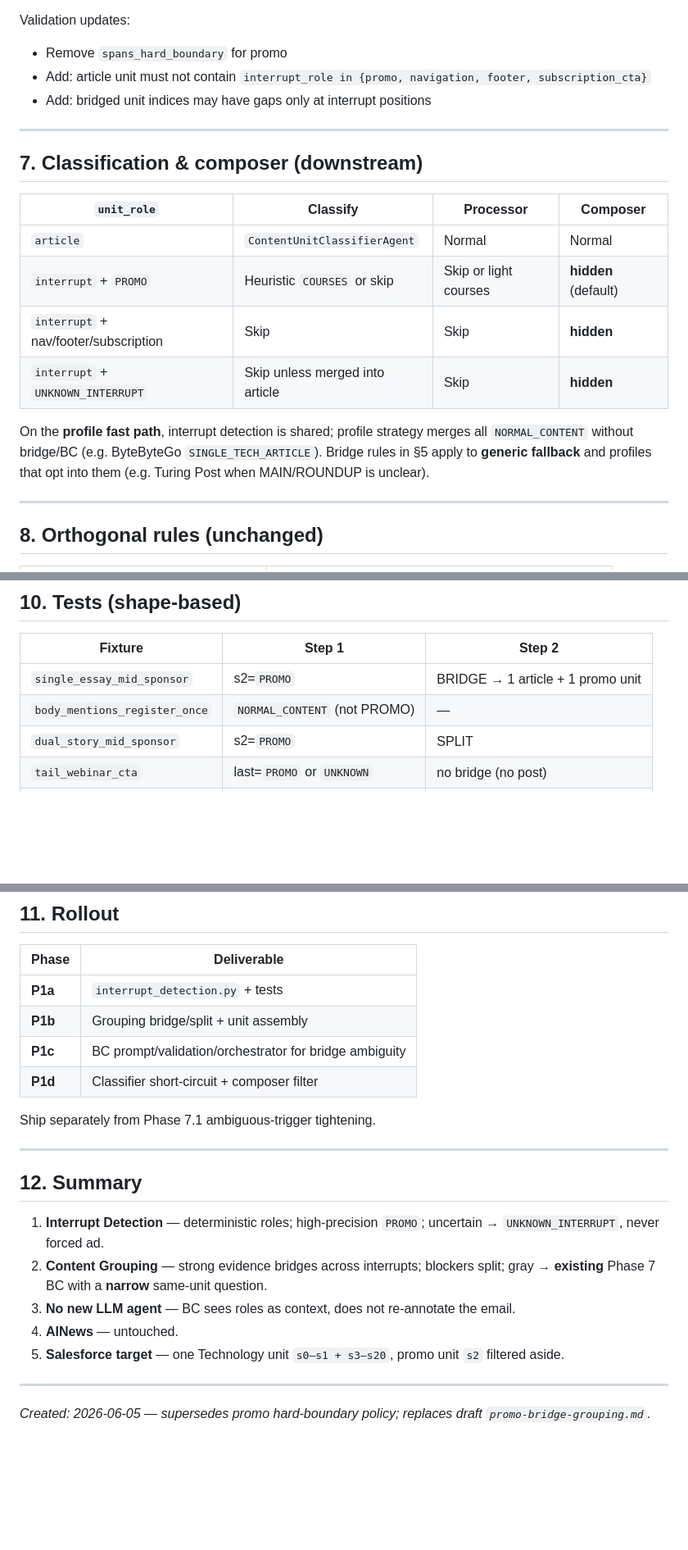
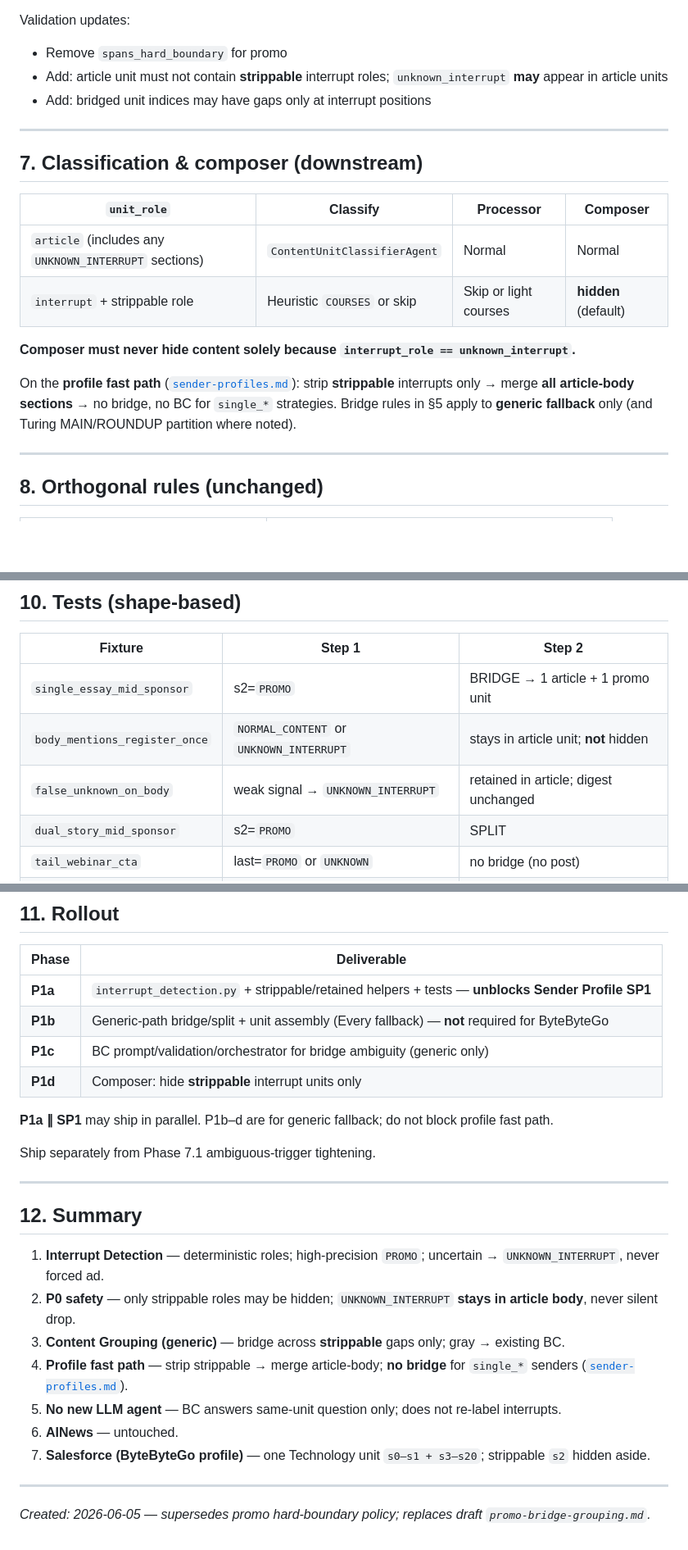
Before and after one commit to ashleywu/EmailProcessorCloud, a Markdown page: docs/interrupt-grouping.md, 3 parts joined by grey strips. Shown at 82% size. Drawn GitHub-style; blank space fills up the shorter version.

```diff
--- a/docs/interrupt-grouping.md
+++ b/docs/interrupt-grouping.md
@@ -288,7 +328,7 @@ Prompt updates (`boundary_classifier.md`, `format_boundary_classifier_input`):
 Validation updates:
 
 - Remove `spans_hard_boundary` for promo
-- Add: article unit must not contain `interrupt_role in {promo, navigation, footer, subscription_cta}`
+- Add: article unit must not contain **strippable** interrupt roles; `unknown_interrupt` **may** appear in article units
 - Add: bridged unit indices may have gaps only at interrupt positions
 
 ---
@@ -297,12 +337,12 @@ Validation updates:
 
 | `unit_role` | Classify | Processor | Composer |
 |-------------|----------|-----------|----------|
-| `article` | `ContentUnitClassifierAgent` | Normal | Normal |
-| `interrupt` + `PROMO` | Heuristic `COURSES` or skip | Skip or light courses | **hidden** (default) |
-| `interrupt` + nav/footer/subscription | Skip | Skip | **hidden** |
-| `interrupt` + `UNKNOWN_INTERRUPT` | Skip unless merged into article | Skip | **hidden** |
+| `article` (includes any `UNKNOWN_INTERRUPT` sections) | `ContentUnitClassifierAgent` | Normal | Normal |
+| `interrupt` + strippable role | Heuristic `COURSES` or skip | Skip or light courses | **hidden** (default) |
 
-On the **profile fast path**, interrupt detection is shared; profile strategy merges all `NORMAL_CONTENT` without bridge/BC (e.g. ByteByteGo `SINGLE_TECH_ARTICLE`). Bridge rules in §5 apply to **generic fallback** and profiles that opt into them (e.g. Turing Post when MAIN/ROUNDUP is unclear).
+**Composer must never hide content solely because `interrupt_role == unknown_interrupt`.**
+
+On the **profile fast path** ([`sender-profiles.md`](sender-profiles.md)): strip **strippable** interrupts only → merge **all article-body sections** → no bridge, no BC for `single_*` strategies. Bridge rules in §5 apply to **generic fallback** only (and Turing MAIN/ROUNDUP partition where noted).
 
 ---
 
@@ -339,7 +379,8 @@ On the **profile fast path**, interrupt detection is shared; profile strategy me
 | Fixture | Step 1 | Step 2 |
 |---------|--------|--------|
 | `single_essay_mid_sponsor` | s2=`PROMO` | BRIDGE → 1 article + 1 promo unit |
-| `body_mentions_register_once` | `NORMAL_CONTENT` (not PROMO) | — |
+| `body_mentions_register_once` | `NORMAL_CONTENT` or `UNKNOWN_INTERRUPT` | stays in article unit; **not** hidden |
+| `false_unknown_on_body` | weak signal → `UNKNOWN_INTERRUPT` | retained in article; digest unchanged |
 | `dual_story_mid_sponsor` | s2=`PROMO` | SPLIT |
 | `tail_webinar_cta` | last=`PROMO` or `UNKNOWN` | no bridge (no post) |
 | `every_multi_url` | — | SPLIT / existing ambiguous BC |
@@ -353,10 +394,12 @@ Regression: ByteByteGo Salesforce → exactly **one** Technology unit spanning s
 
 | Phase | Deliverable |
 |-------|-------------|
-| **P1a** | `interrupt_detection.py` + tests |
-| **P1b** | Grouping bridge/split + unit assembly |
-| **P1c** | BC prompt/validation/orchestrator for bridge ambiguity |
-| **P1d** | Classifier short-circuit + composer filter |
+| **P1a** | `interrupt_detection.py` + strippable/retained helpers + tests — **unblocks Sender Profile SP1** |
+| **P1b** | Generic-path bridge/split + unit assembly (Every fallback) — **not** required for ByteByteGo |
+| **P1c** | BC prompt/validation/orchestrator for bridge ambiguity (generic only) |
+| **P1d** | Composer: hide **strippable** interrupt units only |
+
+**P1a ∥ SP1** may ship in parallel. P1b–d are for generic fallback; do not block profile fast path.
 
 Ship separately from Phase 7.1 ambiguous-trigger tightening.
 
@@ -365,10 +408,12 @@ Ship separately from Phase 7.1 ambiguous-trigger tightening.
 ## 12. Summary
 
 1. **Interrupt Detection** — deterministic roles; high-precision `PROMO`; uncertain → `UNKNOWN_INTERRUPT`, never forced ad.
-2. **Content Grouping** — strong evidence bridges across interrupts; blockers split; gray → **existing** Phase 7 BC with a **narrow** same-unit question.
-3. **No new LLM agent** — BC sees roles as context, does not re-annotate the email.
-4. **AINews** — untouched.
-5. **Salesforce target** — one Technology unit `s0–s1 + s3–s20`, promo unit `s2` filtered aside.
+2. **P0 safety** — only strippable roles may be hidden; `UNKNOWN_INTERRUPT` **stays in article body**, never silent drop.
+3. **Content Grouping (generic)** — bridge across **strippable** gaps only; gray → existing BC.
+4. **Profile fast path** — strip strippable → merge article-body; **no bridge** for `single_*` senders ([`sender-profiles.md`](sender-profiles.md)).
+5. **No new LLM agent** — BC answers same-unit question only; does not re-label interrupts.
+6. **AINews** — untouched.
+7. **Salesforce (ByteByteGo profile)** — one Technology unit `s0–s1 + s3–s20`; strippable `s2` hidden aside.
 
 ---
 
```
Also changed, not shown: other parts of docs/interrupt-grouping.md (+52 -12 lines), docs/sender-profiles.md (+46 -19 lines).
